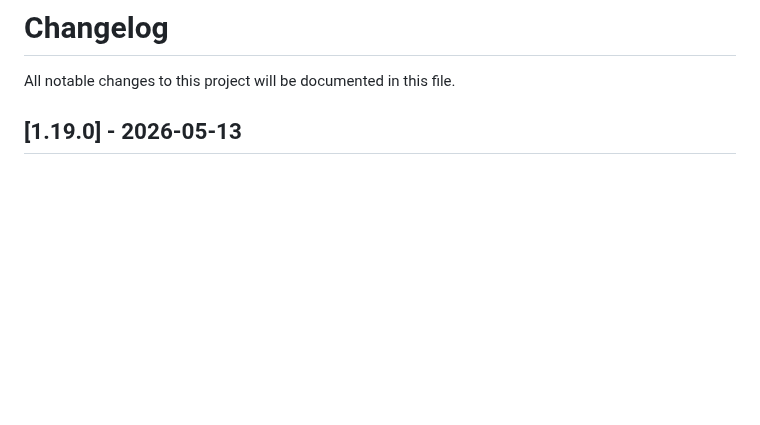
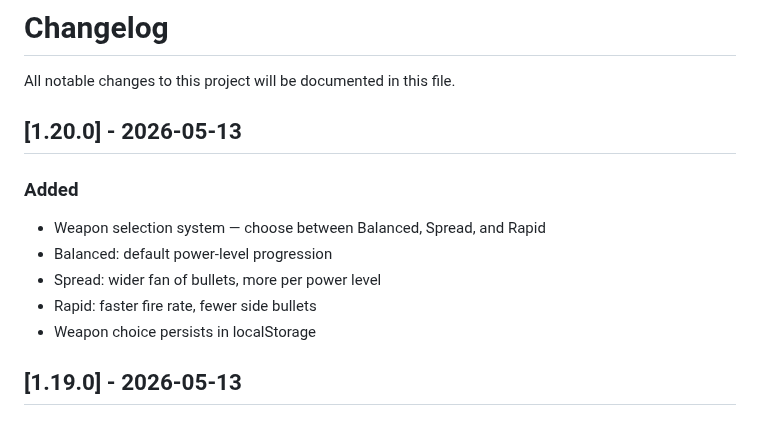
Before and after one commit to Hanazar-Games/Kimi2.6-AIGC-Webgame-Project, a Markdown page: CHANGELOG.md, the part around the change. GitHub-like rendering; blank space fills up the shorter version.

Commit message:
docs: update CHANGELOG for v1.20.0 (weapon selection)

```diff
--- a/CHANGELOG.md
+++ b/CHANGELOG.md
@@ -1,6 +1,15 @@
 # Changelog
 
 All notable changes to this project will be documented in this file.
+
+## [1.20.0] - 2026-05-13
+
+### Added
+- Weapon selection system — choose between Balanced, Spread, and Rapid
+- Balanced: default power-level progression
+- Spread: wider fan of bullets, more per power level
+- Rapid: faster fire rate, fewer side bullets
+- Weapon choice persists in localStorage
 
 ## [1.19.0] - 2026-05-13
 
```
